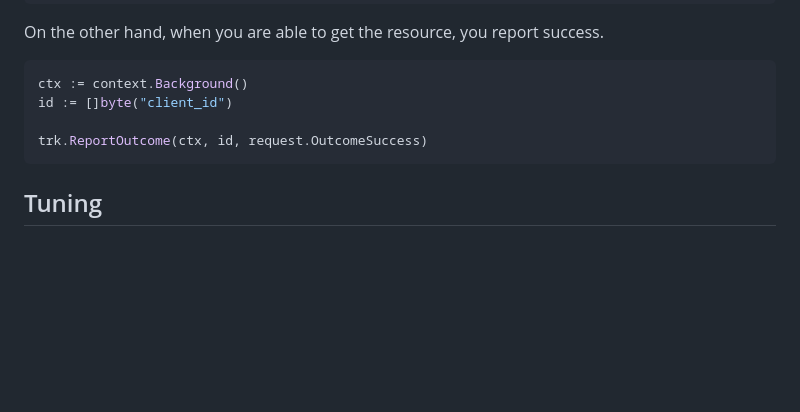
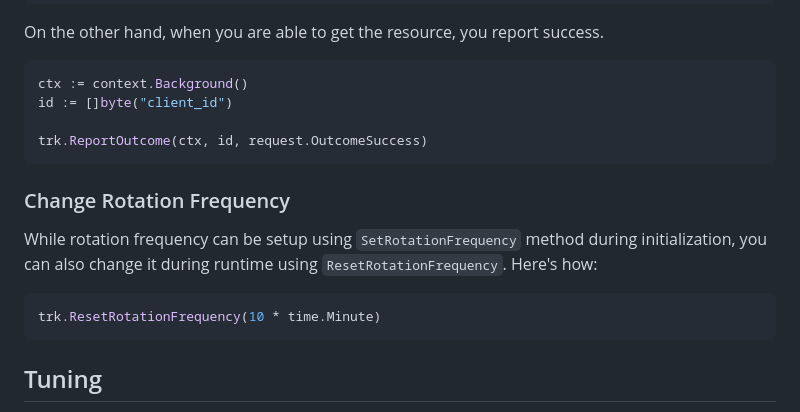
Before and after one commit to satmihir/fair, a Markdown page: README.md, the part around the change. Drawn GitHub-style; blank space fills up the shorter version.

Commit message:
updated Readme for rotation frequency

````diff
--- a/README.md
+++ b/README.md
@@ -124,6 +124,12 @@ id := []byte("client_id")
 trk.ReportOutcome(ctx, id, request.OutcomeSuccess)
 ```
 
+### Change Rotation Frequency
+While rotation frequency can be setup using `SetRotationFrequency` method during initialization, you can also change it during runtime using `ResetRotationFrequency`. Here's how:
+```go
+trk.ResetRotationFrequency(10 * time.Minute)
+```
+
 ## Tuning
 
 You can use the `GenerateTunedStructureConfig` to tune the tracker without directly touching the algorithm parameters. It exposes a simple interface where you have to pass the following things based on your application logic and scaling requirements.
````
